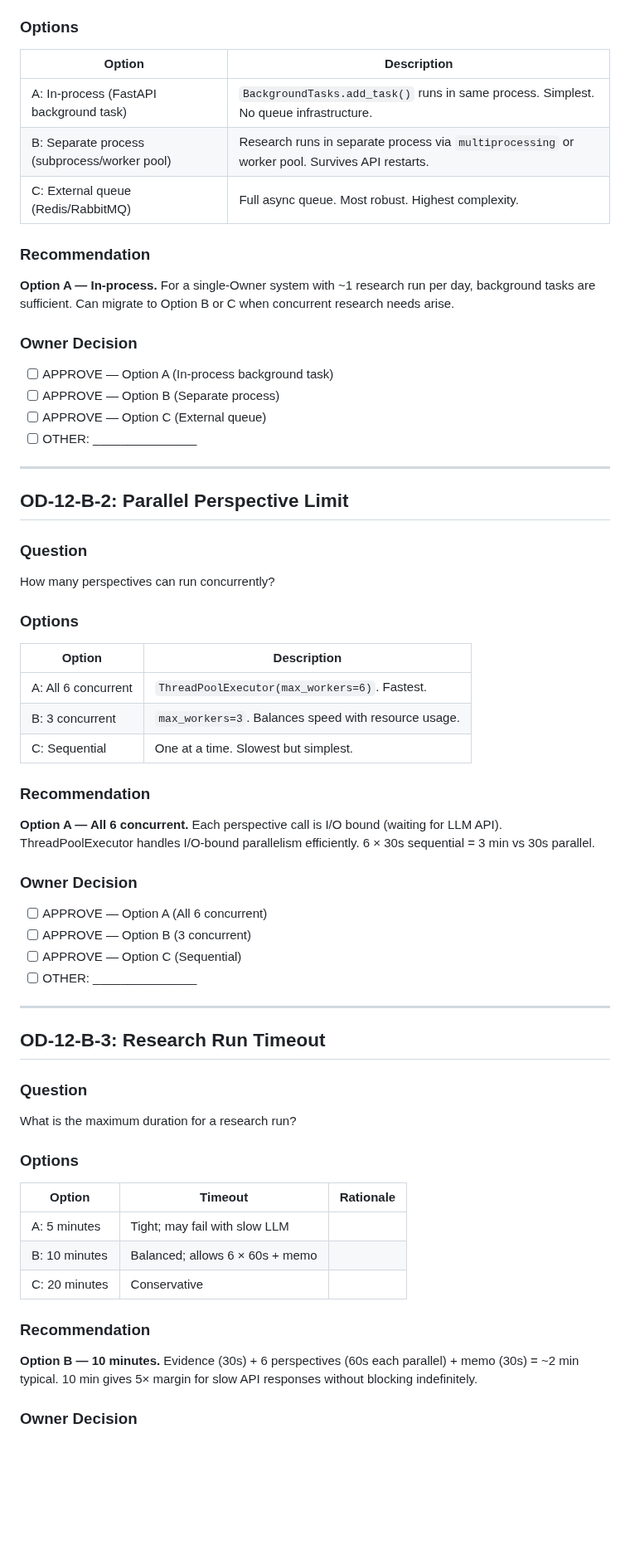
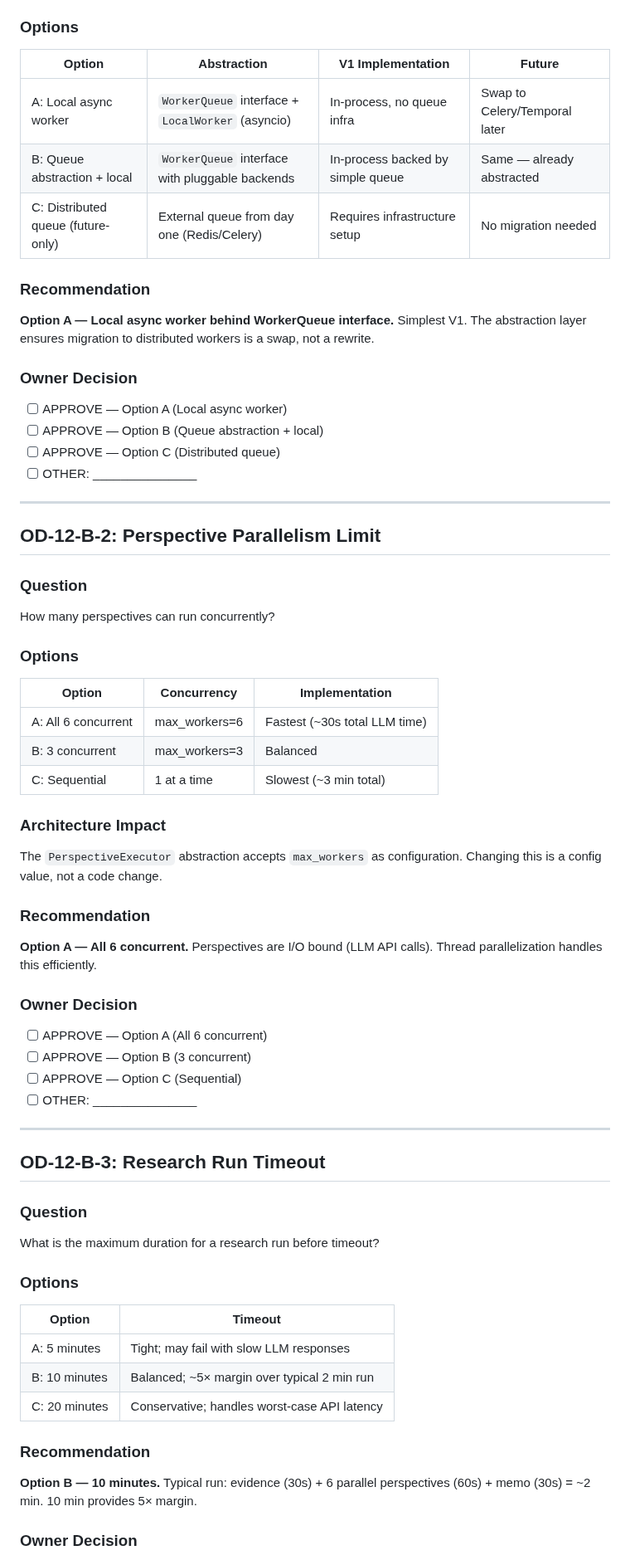
Before and after one commit to Lolitadelgadosharona/CompoundOS, a Markdown page: docs/sprints/SPRINT_012_SLICE_B_OWNER_DECISIONS.md, the part around one of its changes. Shown at 83% size. GitHub-like rendering; blank space fills up the shorter version.

```diff
--- a/docs/sprints/SPRINT_012_SLICE_B_OWNER_DECISIONS.md
+++ b/docs/sprints/SPRINT_012_SLICE_B_OWNER_DECISIONS.md
@@ -16,42 +78,45 @@ Should the research worker run in-process or as a separate process?
 
 ### Options
 
-| Option | Description |
-|---|---|
-| A: In-process (FastAPI background task) | `BackgroundTasks.add_task()` runs in same process. Simplest. No queue infrastructure. |
-| B: Separate process (subprocess/worker pool) | Research runs in separate process via `multiprocessing` or worker pool. Survives API restarts. |
-| C: External queue (Redis/RabbitMQ) | Full async queue. Most robust. Highest complexity. |
+| Option | Abstraction | V1 Implementation | Future |
+|---|---|---|---|
+| A: Local async worker | `WorkerQueue` interface + `LocalWorker` (asyncio) | In-process, no queue infra | Swap to Celery/Temporal later |
+| B: Queue abstraction + local | `WorkerQueue` interface with pluggable backends | In-process backed by simple queue | Same — already abstracted |
+| C: Distributed queue (future-only) | External queue from day one (Redis/Celery) | Requires infrastructure setup | No migration needed |
 
 ### Recommendation
-**Option A — In-process.** For a single-Owner system with ~1 research run
-per day, background tasks are sufficient. Can migrate to Option B or C
-when concurrent research needs arise.
+**Option A — Local async worker behind WorkerQueue interface.**
+Simplest V1. The abstraction layer ensures migration to distributed
+workers is a swap, not a rewrite.
 
 ### Owner Decision
-- [ ] APPROVE — Option A (In-process background task)
-- [ ] APPROVE — Option B (Separate process)
-- [ ] APPROVE — Option C (External queue)
+- [ ] APPROVE — Option A (Local async worker)
+- [ ] APPROVE — Option B (Queue abstraction + local)
+- [ ] APPROVE — Option C (Distributed queue)
 - [ ] OTHER: _______________
 
 ---
 
-## OD-12-B-2: Parallel Perspective Limit
+## OD-12-B-2: Perspective Parallelism Limit
 
 ### Question
 How many perspectives can run concurrently?
 
 ### Options
 
-| Option | Description |
-|---|---|
-| A: All 6 concurrent | `ThreadPoolExecutor(max_workers=6)`. Fastest. |
-| B: 3 concurrent | `max_workers=3`. Balances speed with resource usage. |
-| C: Sequential | One at a time. Slowest but simplest. |
+| Option | Concurrency | Implementation |
+|---|---|---|
+| A: All 6 concurrent | max_workers=6 | Fastest (~30s total LLM time) |
+| B: 3 concurrent | max_workers=3 | Balanced |
+| C: Sequential | 1 at a time | Slowest (~3 min total) |
+
+### Architecture Impact
+The `PerspectiveExecutor` abstraction accepts `max_workers` as
+configuration. Changing this is a config value, not a code change.
 
 ### Recommendation
-**Option A — All 6 concurrent.** Each perspective call is I/O bound
-(waiting for LLM API). ThreadPoolExecutor handles I/O-bound parallelism
-efficiently. 6 × 30s sequential = 3 min vs 30s parallel.
+**Option A — All 6 concurrent.** Perspectives are I/O bound (LLM API
+calls). Thread parallelization handles this efficiently.
 
 ### Owner Decision
 - [ ] APPROVE — Option A (All 6 concurrent)
@@ -64,20 +129,19 @@ efficiently. 6 × 30s sequential = 3 min vs 30s parallel.
 ## OD-12-B-3: Research Run Timeout
 
 ### Question
-What is the maximum duration for a research run?
+What is the maximum duration for a research run before timeout?
 
 ### Options
 
-| Option | Timeout | Rationale |
-|---|---|---|
-| A: 5 minutes | Tight; may fail with slow LLM | |
-| B: 10 minutes | Balanced; allows 6 × 60s + memo | |
-| C: 20 minutes | Conservative | |
+| Option | Timeout |
+|---|---|
+| A: 5 minutes | Tight; may fail with slow LLM responses |
+| B: 10 minutes | Balanced; ~5× margin over typical 2 min run |
+| C: 20 minutes | Conservative; handles worst-case API latency |
 
 ### Recommendation
-**Option B — 10 minutes.** Evidence (30s) + 6 perspectives (60s each
-parallel) + memo (30s) = ~2 min typical. 10 min gives 5× margin for
-slow API responses without blocking indefinitely.
+**Option B — 10 minutes.** Typical run: evidence (30s) + 6 parallel
+perspectives (60s) + memo (30s) = ~2 min. 10 min provides 5× margin.
 
 ### Owner Decision
 - [ ] APPROVE — Option A (5 minutes)
```
Also changed, not shown: other parts of docs/sprints/SPRINT_012_SLICE_B_OWNER_DECISIONS.md (+93 -31 lines).
